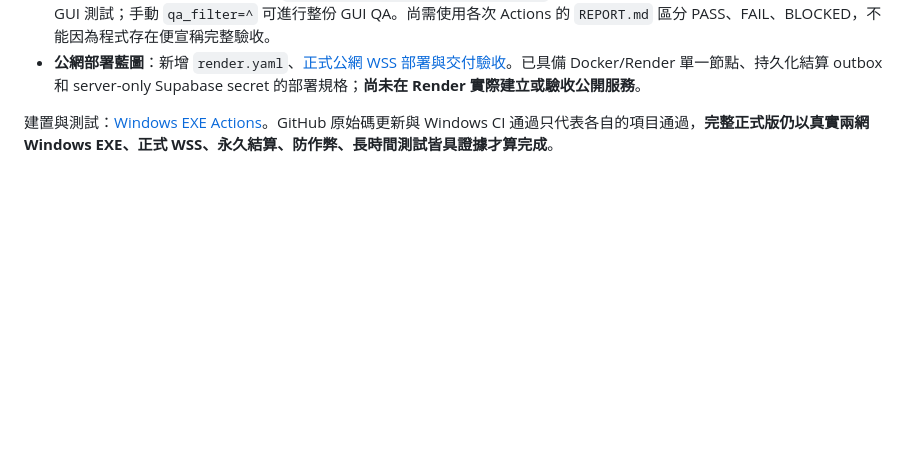
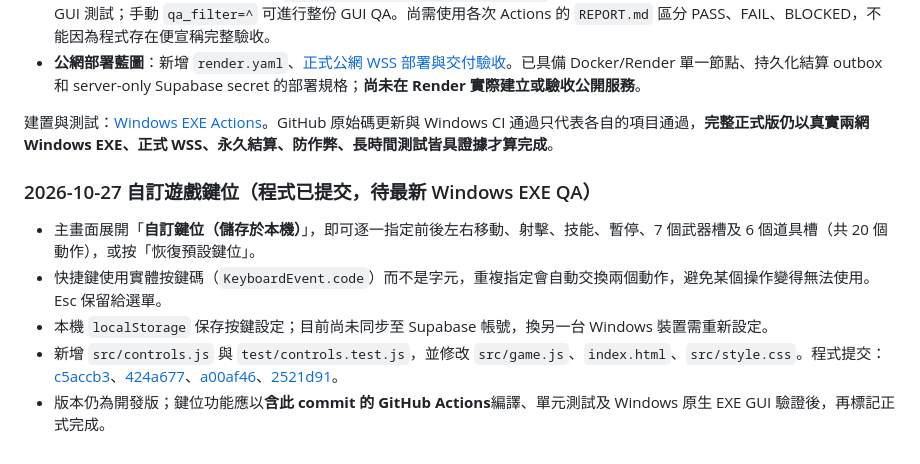
Before and after one commit to hub-google/Xtank, a Markdown page: README.md, the part around the change. GitHub-like rendering; blank space fills up the shorter version.

Commit message:
docs: record keybinding implementation and verification boundaries

```diff
--- a/README.md
+++ b/README.md
@@ -154,3 +154,12 @@ X-TANK 是一款最多 8 人同場的 3D 第三人稱即時坦克射擊遊戲。
 - **公網部署藍圖**：新增 `render.yaml`、[正式公網 WSS 部署與交付驗收](docs/28_正式公網部署與交付驗收.md)。已具備 Docker/Render 單一節點、持久化結算 outbox 和 server-only Supabase secret 的部署規格；**尚未在 Render 實際建立或驗收公開服務**。
 
 建置與測試：[Windows EXE Actions](https://github.com/hub-google/Xtank/actions/workflows/windows-exe.yml)。GitHub 原始碼更新與 Windows CI 通過只代表各自的項目通過，**完整正式版仍以真實兩網 Windows EXE、正式 WSS、永久結算、防作弊、長時間測試皆具證據才算完成**。
+
+
+### 2026-10-27 自訂遊戲鍵位（程式已提交，待最新 Windows EXE QA）
+
+- 主畫面展開「**自訂鍵位（儲存於本機）**」，即可逐一指定前後左右移動、射擊、技能、暫停、7 個武器槽及 6 個道具槽（共 20 個動作），或按「恢復預設鍵位」。
+- 快捷鍵使用實體按鍵碼（`KeyboardEvent.code`）而不是字元，重複指定會自動交換兩個動作，避免某個操作變得無法使用。Esc 保留給選單。
+- 本機 `localStorage` 保存按鍵設定；目前尚未同步至 Supabase 帳號，換另一台 Windows 裝置需重新設定。
+- 新增 `src/controls.js` 與 `test/controls.test.js`，並修改 `src/game.js`、`index.html`、`src/style.css`。程式提交：[c5accb3](https://github.com/hub-google/Xtank/commit/c5accb3e8e7f4e60e6a3c5aa82045022cb158dd0)、[424a677](https://github.com/hub-google/Xtank/commit/424a677095ad4371158d5511a61f91679e31342a)、[a00af46](https://github.com/hub-google/Xtank/commit/a00af4660d6912a3cf877530851e98e353c37e78)、[2521d91](https://github.com/hub-google/Xtank/commit/2521d91a319b683155011b33c3b21d31ddfa0186)。
+- 版本仍為開發版；鍵位功能應以**含此 commit 的 GitHub Actions**編譯、單元測試及 Windows 原生 EXE GUI 驗證後，再標記正式完成。
```
